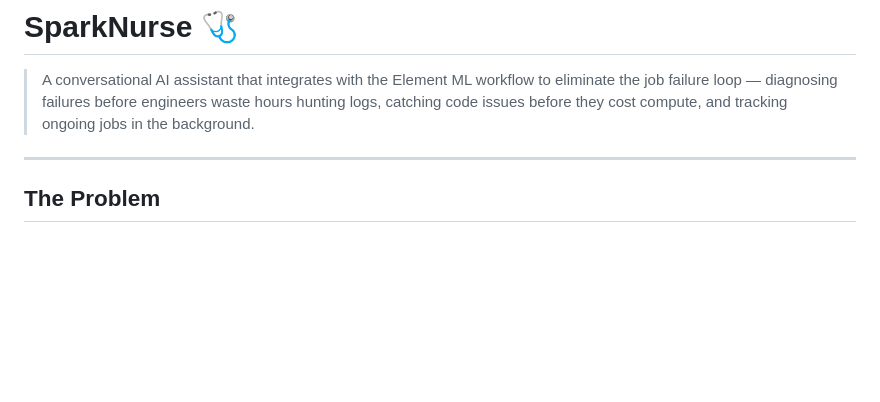
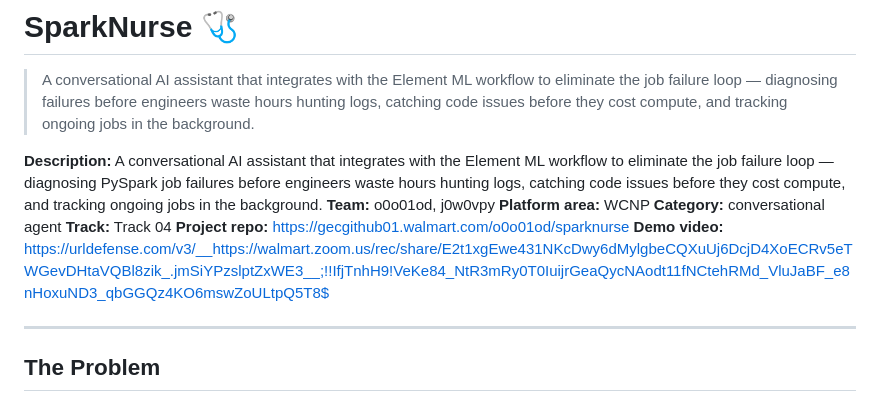
Before and after one commit to Oluchi-O/hackathon-agent, a Markdown page: README.md, the part around the change. GitHub-like rendering; blank space fills up the shorter version.

Commit message:
chore: add hackathon submission metadata fields to README
🌀 Magic applied with Wibey VSCode Extension 🪄

```diff
--- a/README.md
+++ b/README.md
@@ -1,6 +1,14 @@
 # SparkNurse 🩺
 
 > A conversational AI assistant that integrates with the Element ML workflow to eliminate the job failure loop — diagnosing failures before engineers waste hours hunting logs, catching code issues before they cost compute, and tracking ongoing jobs in the background.
+
+**Description:** A conversational AI assistant that integrates with the Element ML workflow to eliminate the job failure loop — diagnosing PySpark job failures before engineers waste hours hunting logs, catching code issues before they cost compute, and tracking ongoing jobs in the background.
+**Team:** o0o01od, j0w0vpy
+**Platform area:** WCNP
+**Category:** conversational agent
+**Track:** Track 04
+**Project repo:** https://gecgithub01.walmart.com/o0o01od/sparknurse
+**Demo video:** https://urldefense.com/v3/__https://walmart.zoom.us/rec/share/E2t1xgEwe431NKcDwy6dMylgbeCQXuUj6DcjD4XoECRv5eTWGevDHtaVQBl8zik_.jmSiYPzslptZxWE3__;!!IfjTnhH9!VeKe84_NtR3mRy0T0IuijrGeaQycNAodt11fNCtehRMd_VluJaBF_e8nHoxuND3_qbGGQz4KO6mswZoULtpQ5T8$
 
 ---
 
```
